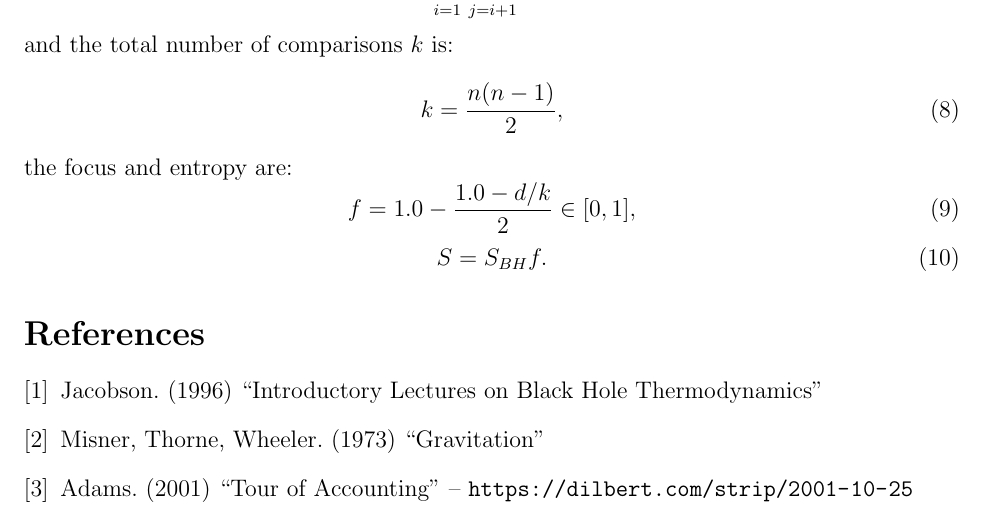
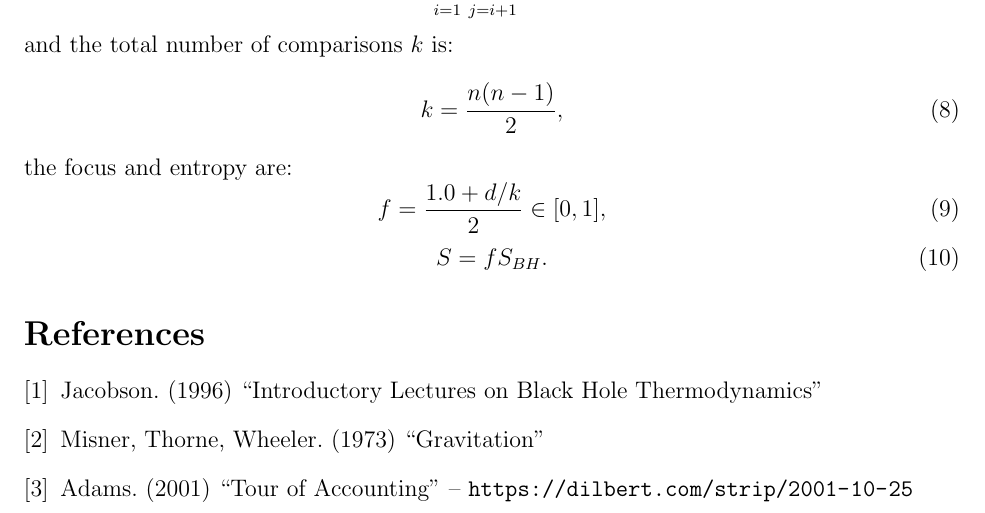
Before and after one commit to sjhalayka/papers, a LaTeX paper (space_travel/bezier_escape.tex): part of page 3 of 3, cut so that both start at the same text. Compiled offline with pdfLaTeX.

Commit message:
Add files via upload

```diff
--- a/space_travel/bezier_escape.tex
+++ b/space_travel/bezier_escape.tex
@@ -132,10 +132,10 @@ k = \frac{n(n - 1)}{2},
 \end{equation}
 the focus and entropy are:
 \begin{equation}
-f = 1.0 - \frac{1.0 - {d}/{k}}{2} \in [0, 1],
+f = \frac{1.0 + {d}/{k}}{2} \in [0, 1],
 \end{equation}
 \begin{equation}
-S = S_{BH} f.
+S = f S_{BH}.
 \end{equation}
 
 
```
Also changed, not shown: space_travel/bezier_escape.pdf.
